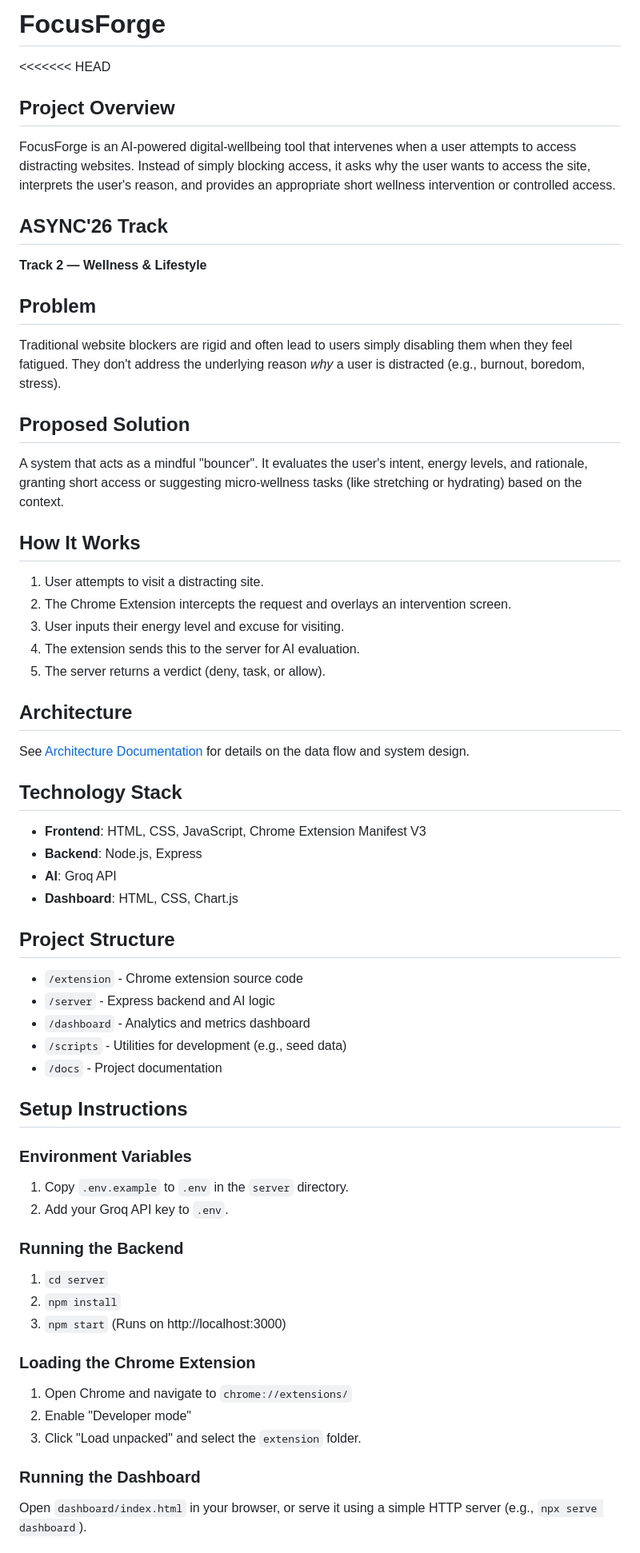
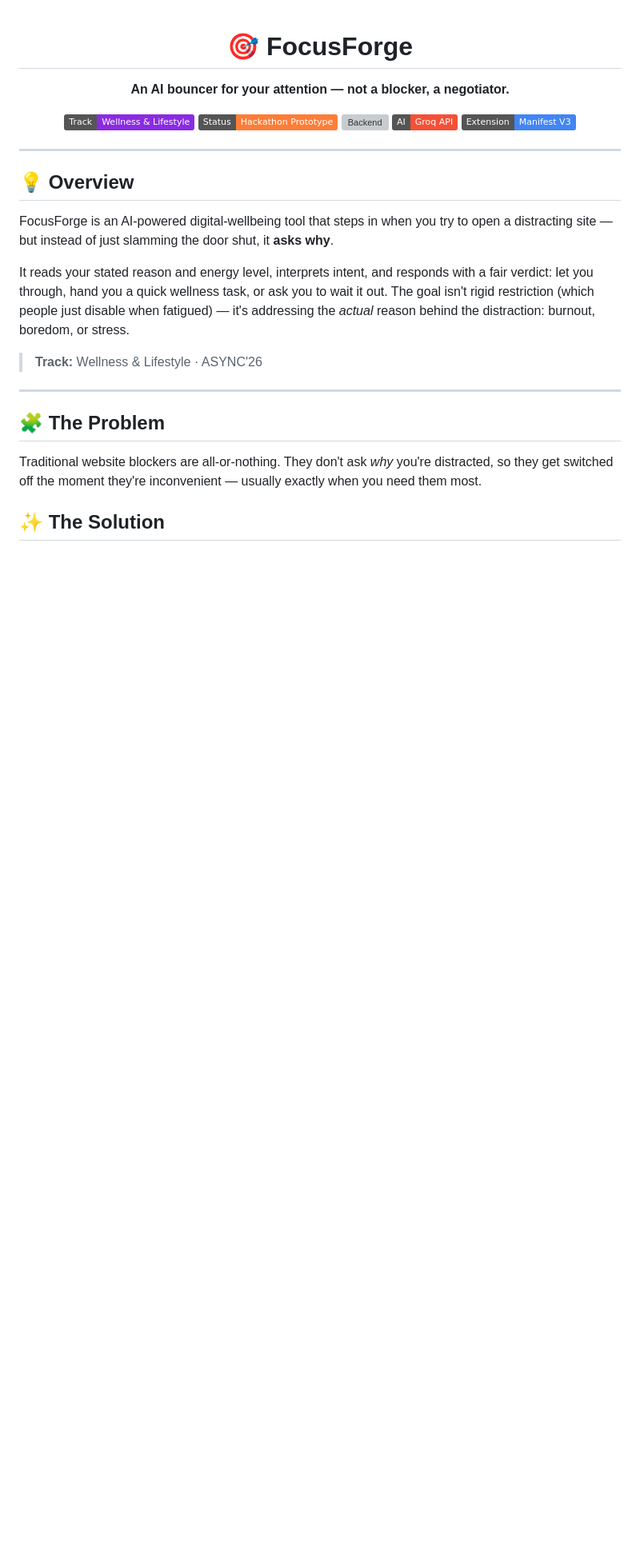
Before and after one commit to Madhumithahaha/FocusForge, a Markdown page: README.md, the part around one of its changes. Shown at 80% size. GitHub-like rendering; badges without logos; blank space fills up the shorter version; grey boxes are pictures that could not be loaded.

```diff
--- a/README.md
+++ b/README.md
@@ -1,57 +1,32 @@
-# FocusForge
-<<<<<<< HEAD
+<div align="center">
 
-## Project Overview
-FocusForge is an AI-powered digital-wellbeing tool that intervenes when a user attempts to access distracting websites. Instead of simply blocking access, it asks why the user wants to access the site, interprets the user's reason, and provides an appropriate short wellness intervention or controlled access.
+# 🎯 FocusForge
 
-## ASYNC'26 Track
-**Track 2 — Wellness & Lifestyle**
+**An AI bouncer for your attention — not a blocker, a negotiator.**
 
-## Problem
-Traditional website blockers are rigid and often lead to users simply disabling them when they feel fatigued. They don't address the underlying reason *why* a user is distracted (e.g., burnout, boredom, stress).
+![Track](https://img.shields.io/badge/Track-Wellness%20%26%20Lifestyle-8A2BE2)
+![Status](https://img.shields.io/badge/Status-Hackathon%20Prototype-orange)
+![Backend](https://img.shields.io/badge/Backend-Node.js%20%2F%20Express-339933?logo=node.js&logoColor=white)
+![AI](https://img.shields.io/badge/AI-Groq%20API-F55036)
+![Extension](https://img.shields.io/badge/Extension-Manifest%20V3-4285F4?logo=googlechrome&logoColor=white)
 
-## Proposed Solution
-A system that acts as a mindful "bouncer". It evaluates the user's intent, energy levels, and rationale, granting short access or suggesting micro-wellness tasks (like stretching or hydrating) based on the context.
+</div>
 
-## How It Works
-1. User attempts to visit a distracting site.
-2. The Chrome Extension intercepts the request and overlays an intervention screen.
-3. User inputs their energy level and excuse for visiting.
-4. The extension sends this to the server for AI evaluation.
-5. The server returns a verdict (deny, task, or allow).
+---
 
-## Architecture
-See [Architecture Documentation](docs/architecture.md) for details on the data flow and system design.
+## 💡 Overview
 
-## Technology Stack
-- **Frontend**: HTML, CSS, JavaScript, Chrome Extension Manifest V3
-- **Backend**: Node.js, Express
-- **AI**: Groq API
-- **Dashboard**: HTML, CSS, Chart.js
+FocusForge is an AI-powered digital-wellbeing tool that steps in when you try to open a distracting site — but instead of just slamming the door shut, it **asks why**.
 
-## Project Structure
-- `/extension` - Chrome extension source code
-- `/server` - Express backend and AI logic
-- `/dashboard` - Analytics and metrics dashboard
-- `/scripts` - Utilities for development (e.g., seed data)
-- `/docs` - Project documentation
+It reads your stated reason and energy level, interprets intent, and responds with a fair verdict: let you through, hand you a quick wellness task, or ask you to wait it out. The goal isn't rigid restriction (which people just disable when fatigued) — it's addressing the *actual* reason behind the distraction: burnout, boredom, or stress.
 
-## Setup Instructions
+> **Track:** Wellness & Lifestyle · ASYNC'26
 
-### Environment Variables
-1. Copy `.env.example` to `.env` in the `server` directory.
-2. Add your Groq API key to `.env`.
+---
 
-### Running the Backend
-1. `cd server`
-2. `npm install`
-3. `npm start` (Runs on http://localhost:3000)
+## 🧩 The Problem
 
-### Loading the Chrome Extension
-1. Open Chrome and navigate to `chrome://extensions/`
-2. Enable "Developer mode"
-3. Click "Load unpacked" and select the `extension` folder.
+Traditional website blockers are all-or-nothing. They don't ask *why* you're distracted, so they get switched off the moment they're inconvenient — usually exactly when you need them most.
 
-### Running the Dashboard
-Open `dashboard/index.html` in your browser, or serve it using a simple HTTP server (e.g., `npx serve dashboard`).
+## ✨ The Solution
 
```
Also changed, not shown: other parts of README.md (+118 -26 lines).
